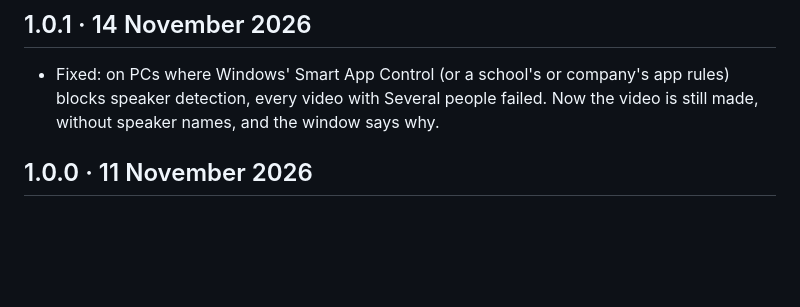
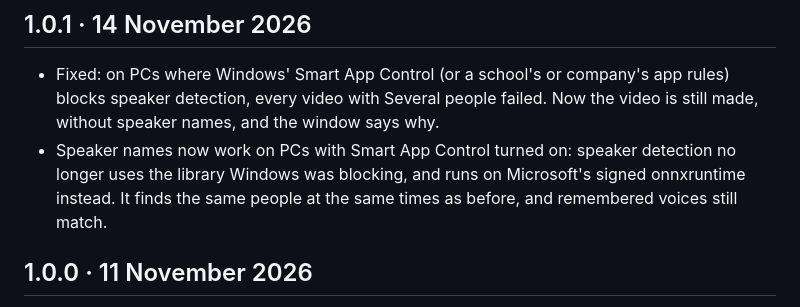
Before and after one commit to carrotsz19/subtitle-maker, a Markdown page: CHANGELOG.md, the part around the change. Drawn GitHub-style; blank space fills up the shorter version.

Commit message:
Improvement: What's new says speaker names work with Smart App Control on
Co-Authored-By: Claude Opus 5.5 <noreply@anthropic.com>

```diff
--- a/CHANGELOG.md
+++ b/CHANGELOG.md
@@ -7,6 +7,7 @@ A release (see "Releasing a new version" in the README) needs its section here f
 ## 1.0.1 · 14 November 2026
 
 - Fixed: on PCs where Windows' Smart App Control (or a school's or company's app rules) blocks speaker detection, every video with Several people failed. Now the video is still made, without speaker names, and the window says why.
+- Speaker names now work on PCs with Smart App Control turned on: speaker detection no longer uses the library Windows was blocking, and runs on Microsoft's signed onnxruntime instead. It finds the same people at the same times as before, and remembered voices still match.
 
 ## 1.0.0 · 11 November 2026
 
```
